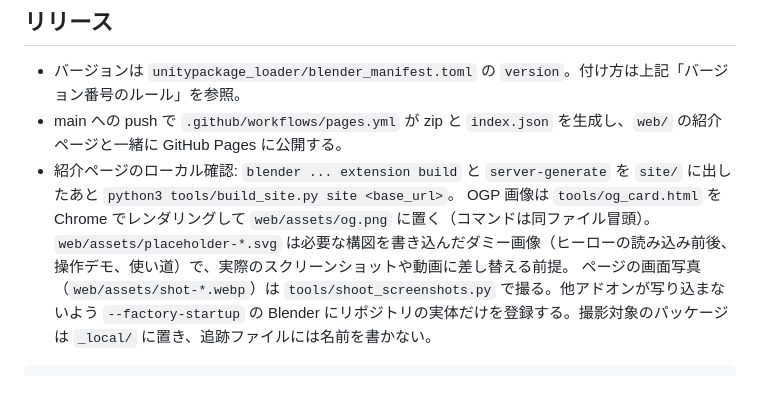
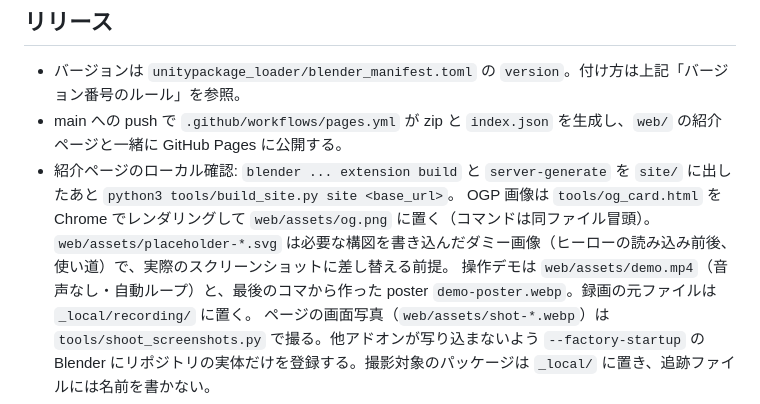
Before and after one commit to utagestudio/unitypackage_loader, a Markdown page: CLAUDE.md, the part around the change. Drawn GitHub-style.

Commit message:
docs: CLAUDE.md の紹介ページ素材の説明を操作デモの録画に合わせて更新
操作デモがダミー画像から demo.mp4 と poster に変わったので、ダミー画像の一覧から外し、録画の置き場所（_local/recording/）を追記した。

Co-Authored-By: Claude Opus 5 <noreply@anthropic.com>
Claude-Session: https://claude.ai/code/session_01GbiR3pt3SLGdUYRcZfjBwH

```diff
--- a/CLAUDE.md
+++ b/CLAUDE.md
@@ -100,7 +100,8 @@ Blender MCP が接続されている場合は、`addon_utils.disable` → `sys.m
 - main への push で `.github/workflows/pages.yml` が zip と `index.json` を生成し、`web/` の紹介ページと一緒に GitHub Pages に公開する。
 - 紹介ページのローカル確認: `blender ... extension build` と `server-generate` を `site/` に出したあと `python3 tools/build_site.py site <base_url>`。
   OGP 画像は `tools/og_card.html` を Chrome でレンダリングして `web/assets/og.png` に置く（コマンドは同ファイル冒頭）。
-  `web/assets/placeholder-*.svg` は必要な構図を書き込んだダミー画像（ヒーローの読み込み前後、操作デモ、使い道）で、実際のスクリーンショットや動画に差し替える前提。
+  `web/assets/placeholder-*.svg` は必要な構図を書き込んだダミー画像（ヒーローの読み込み前後、使い道）で、実際のスクリーンショットに差し替える前提。
+  操作デモは `web/assets/demo.mp4`（音声なし・自動ループ）と、最後のコマから作った poster `demo-poster.webp`。録画の元ファイルは `_local/recording/` に置く。
   ページの画面写真（`web/assets/shot-*.webp`）は `tools/shoot_screenshots.py` で撮る。他アドオンが写り込まないよう
   `--factory-startup` の Blender にリポジトリの実体だけを登録する。撮影対象のパッケージは `_local/` に置き、追跡ファイルには名前を書かない。
 
```
